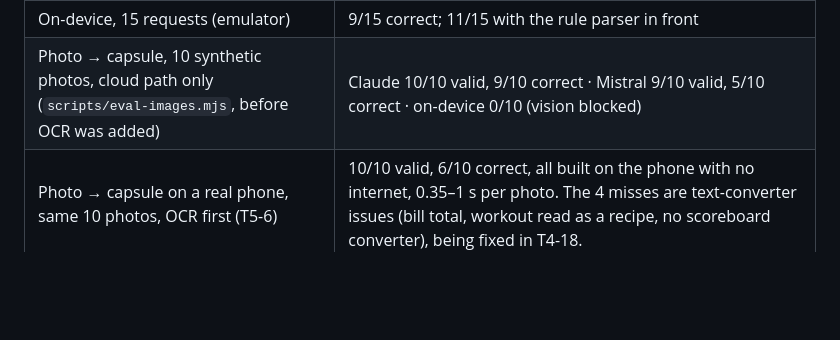
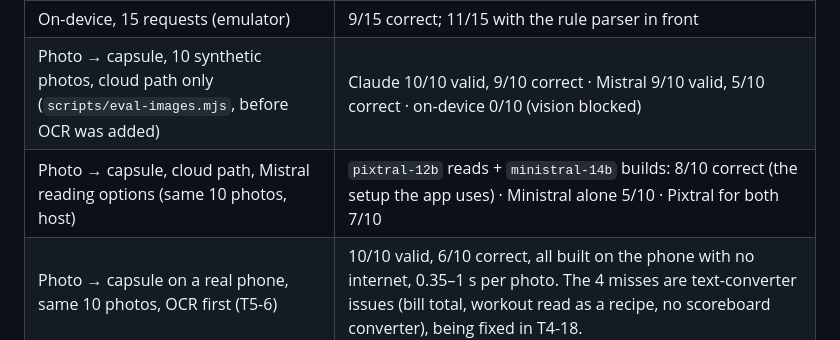
Before and after one commit to Akshaz7/capsules-harmonyos, a Markdown page: docs/AI_INTEGRATION.md, the part around the change. Rendered like a GitHub page; blank space fills up the shorter version.

```diff
--- a/docs/AI_INTEGRATION.md
+++ b/docs/AI_INTEGRATION.md
@@ -84,6 +84,7 @@ Timeouts are 30 s per HTTP call, output is capped at 8192 tokens, and the user r
 | Cloud, hard logic requests (4), earlier single-step prompt | Mistral 2/4 · Claude 4/4. Mistral's two failures were rejected by the validator; no wrong capsule was shown. |
 | On-device, 15 requests (emulator) | 9/15 correct; 11/15 with the rule parser in front |
 | Photo → capsule, 10 synthetic photos, cloud path only (`scripts/eval-images.mjs`, before OCR was added) | Claude 10/10 valid, 9/10 correct · Mistral 9/10 valid, 5/10 correct · on-device 0/10 (vision blocked) |
+| Photo → capsule, cloud path, Mistral reading options (same 10 photos, host) | `pixtral-12b` reads + `ministral-14b` builds: 8/10 correct (the setup the app uses) · Ministral alone 5/10 · Pixtral for both 7/10 |
 | Photo → capsule on a real phone, same 10 photos, OCR first (T5-6) | 10/10 valid, 6/10 correct, all built on the phone with no internet, 0.35–1 s per photo. The 4 misses are text-converter issues (bill total, workout read as a recipe, no scoreboard converter), being fixed in T4-18. |
 | On-device speed (emulator, Apple M4 Pro host) | 92–114 tokens/s decode, about 0.3 s to first token, about 380 MB RSS |
 
```
Also changed, not shown: README.md (+1 -1 lines).
